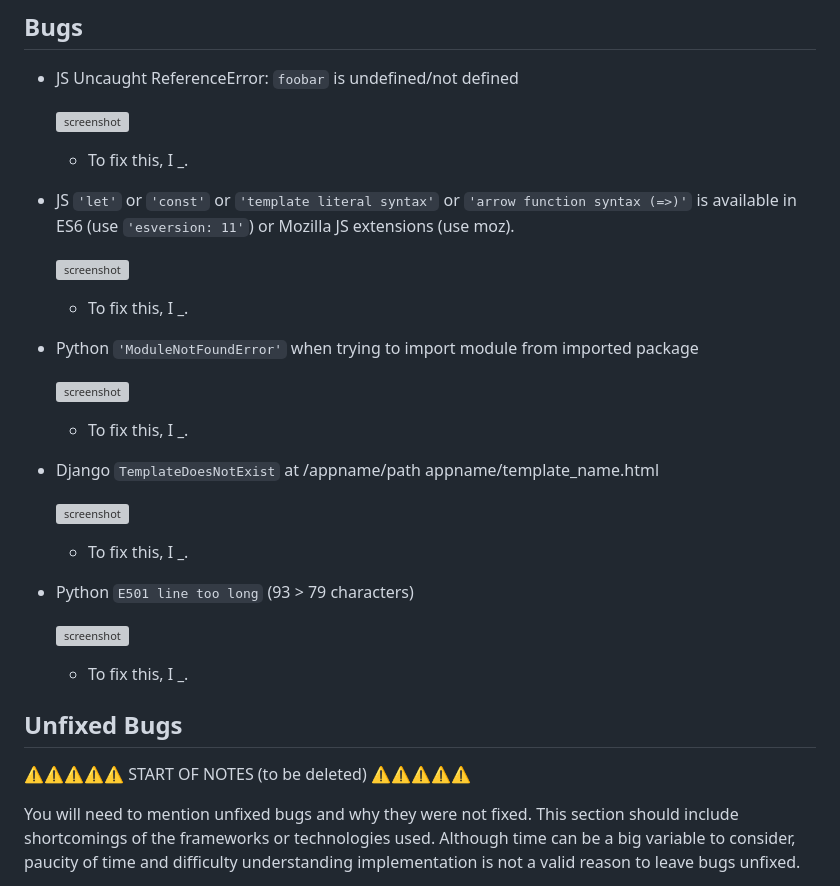
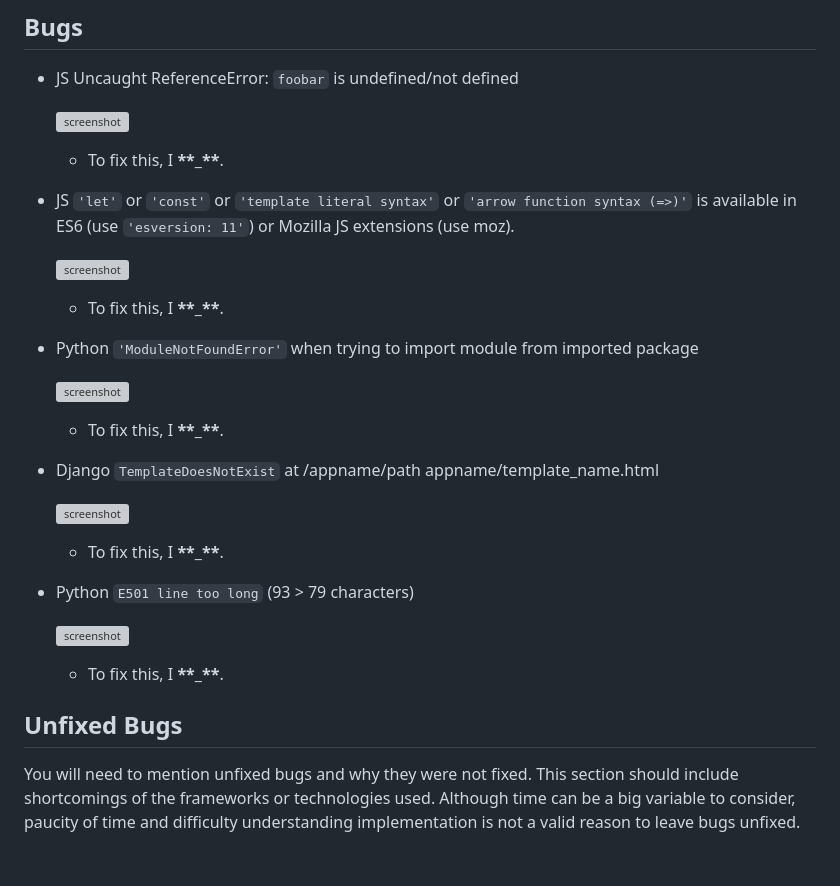
Before and after one commit to JohnnySonTrinh/a-gamers-portfolio-site, a Markdown page: TESTING.md, the part around one of its changes. GitHub-like rendering; blank space fills up the shorter version; grey boxes are pictures that could not be loaded.

Commit message:
Remove sections TESTING.md

```diff
--- a/TESTING.md
+++ b/TESTING.md
@@ -95,35 +90,33 @@ I've tested my deployed project using the Lighthouse Audit tool to check for any
 
   ![screenshot](documentation/bug01.png)
 
-  - To fix this, I **********\_**********.
+  - To fix this, I ****\*\*****\_****\*\*****.
 
 - JS `'let'` or `'const'` or `'template literal syntax'` or `'arrow function syntax (=>)'` is available in ES6 (use `'esversion: 11'`) or Mozilla JS extensions (use moz).
 
   ![screenshot](documentation/bug02.png)
 
-  - To fix this, I **********\_**********.
+  - To fix this, I ****\*\*****\_****\*\*****.
 
 - Python `'ModuleNotFoundError'` when trying to import module from imported package
 
   ![screenshot](documentation/bug03.png)
 
-  - To fix this, I **********\_**********.
+  - To fix this, I ****\*\*****\_****\*\*****.
 
 - Django `TemplateDoesNotExist` at /appname/path appname/template_name.html
 
   ![screenshot](documentation/bug04.png)
 
-  - To fix this, I **********\_**********.
+  - To fix this, I ****\*\*****\_****\*\*****.
 
 - Python `E501 line too long` (93 > 79 characters)
 
   ![screenshot](documentation/bug04.png)
 
-  - To fix this, I **********\_**********.
+  - To fix this, I ****\*\*****\_****\*\*****.
 
 ## Unfixed Bugs
-
-⚠️⚠️⚠️⚠️⚠️ START OF NOTES (to be deleted) ⚠️⚠️⚠️⚠️⚠️
 
 You will need to mention unfixed bugs and why they were not fixed.
 This section should include shortcomings of the frameworks or technologies used.
```
Also changed, not shown: other parts of TESTING.md (+15 -20 lines).
